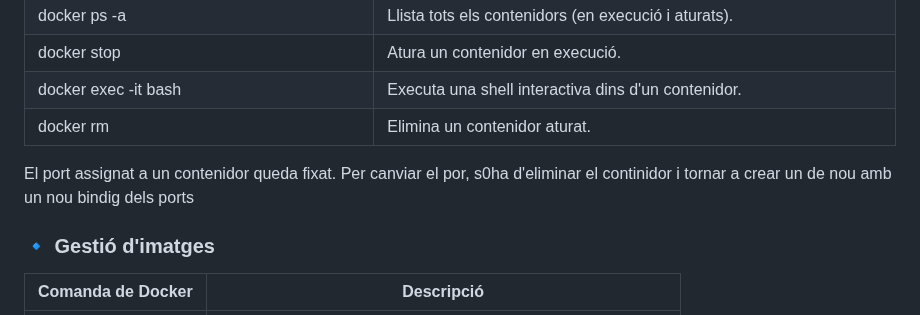
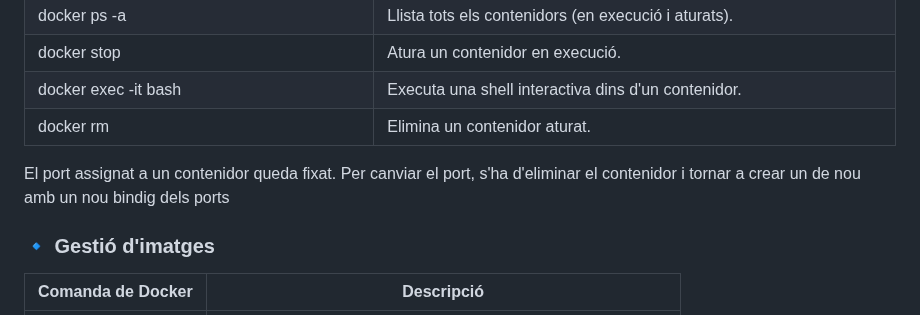
Before and after one commit to vnritb/DAWe-Despl-Docker, a Markdown page: README.md, the part around the change. GitHub-like rendering.

Commit message:
Fix typo in README.md regarding port change

```diff
--- a/README.md
+++ b/README.md
@@ -38,7 +38,7 @@ Per què falla?
 |docker exec -it <contenidor> bash                             |Executa una shell interactiva dins d'un contenidor.                         |
 |docker rm <contenidor>                                        |Elimina un contenidor aturat.                                               |
 
-El port assignat a un contenidor queda fixat.  Per canviar el por, s0ha d'eliminar el continidor i tornar a crear un de nou amb un nou bindig dels ports
+El port assignat a un contenidor queda fixat.  Per canviar el port, s'ha d'eliminar el contenidor i tornar a crear un de nou amb un nou bindig dels ports
 
 ### 🔹 Gestió d'imatges
 |Comanda de Docker                                             |Descripció                                                                  |
```
